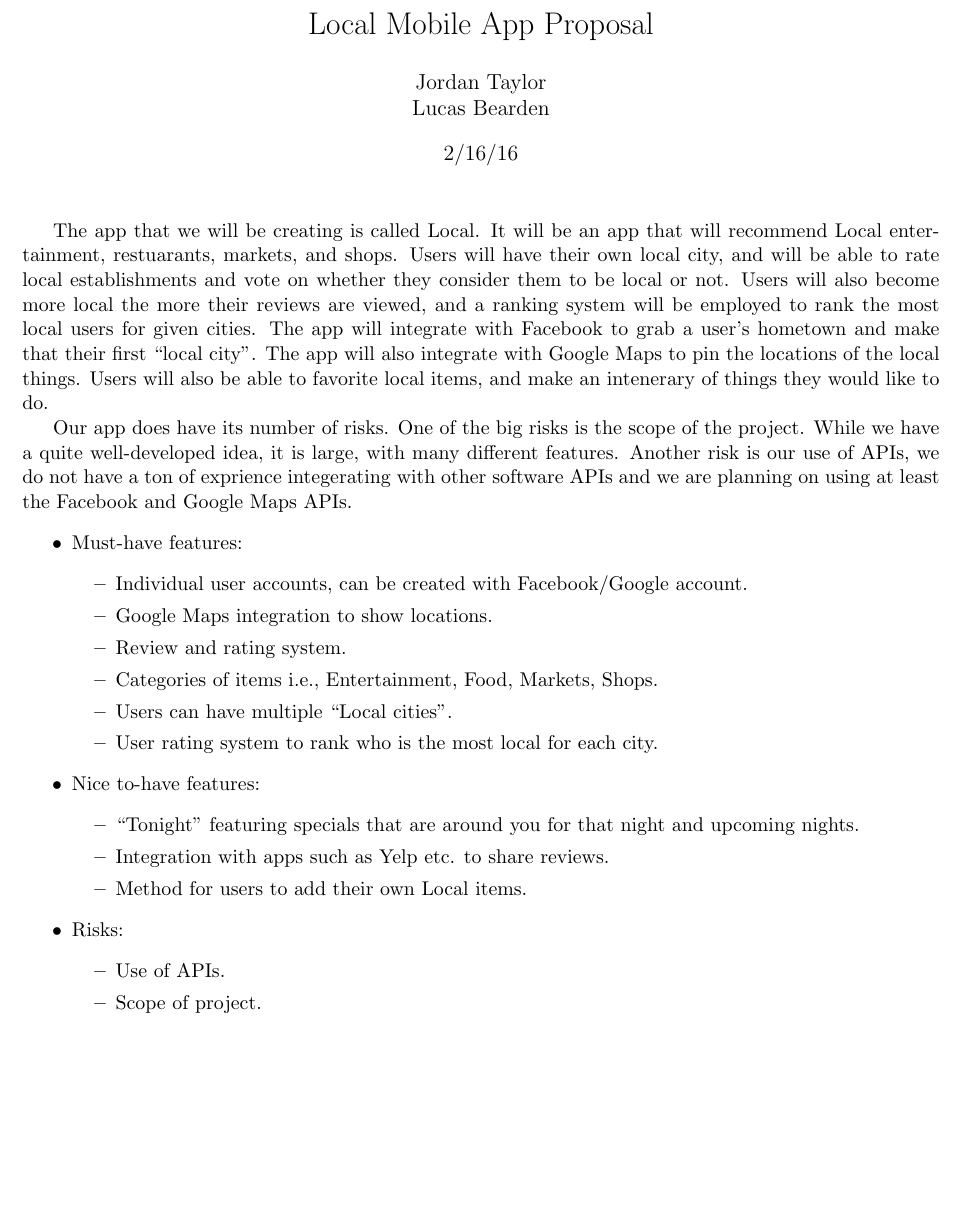
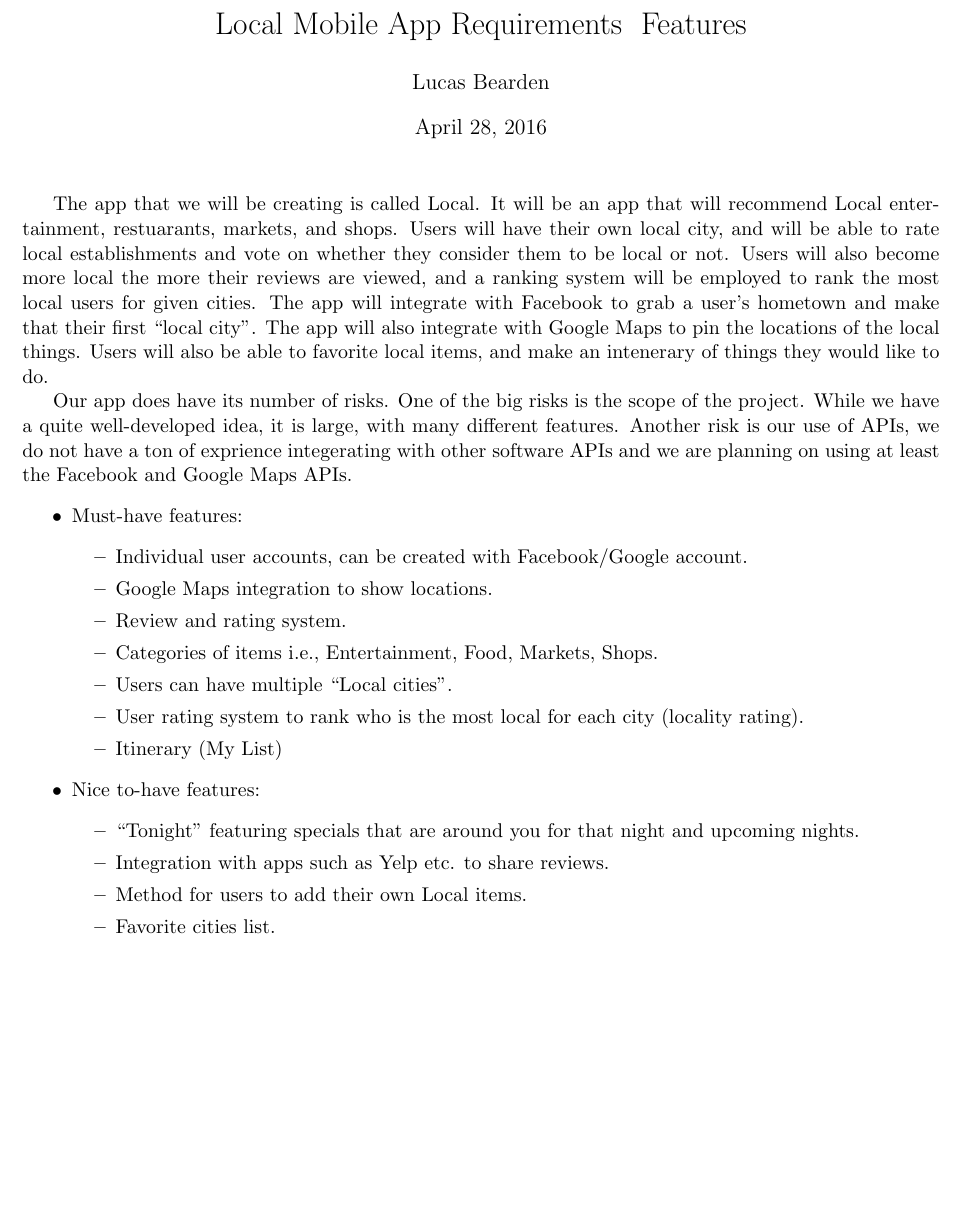
Before and after one commit to lpbearden/local-app, a LaTeX document (docs/local_proposal.tex): part of the page, cut so that both start at the same text. Compiled offline with pdfLaTeX.

Commit message:
updated features

```diff
--- a/docs/local_proposal.tex
+++ b/docs/local_proposal.tex
@@ -6,9 +6,8 @@
 \usepackage{amssymb}
 \newcommand\tab[1][1cm]{\hspace*{#1}}
 
-\title{Local Mobile App Proposal}
-\author{Jordan Taylor & Lucas Bearden}
-\date{2/16/16}
+\title{Local Mobile App Requirements & Features}
+\author{Lucas Bearden}
 
 \begin{document}
 \maketitle
@@ -23,18 +22,15 @@ Our app does have its number of risks. One of the big risks is the scope of the
           \item Review and rating system.
           \item Categories of items i.e., Entertainment, Food, Markets, Shops.
           \item Users can have multiple ``Local cities''.
-          \item User rating system to rank who is the most local for each city.
+          \item User rating system to rank who is the most local for each city (locality rating).
+          \item Itinerary (My List)
        \end{itemize}
    \item Nice to-have features:
        \begin{itemize}
           \item ``Tonight'' featuring specials that are around you for that night and upcoming nights.
           \item Integration with apps such as Yelp etc. to share reviews.
           \item Method for users to add their own Local items.
-       \end{itemize}
-   \item Risks:
-       \begin{itemize}
-          \item Use of APIs.
-          \item Scope of project.
+          \item Favorite cities list.
        \end{itemize}
   \end{itemize}
 \end{document}
```
Also changed, not shown: docs/local_proposal.pdf (added).
